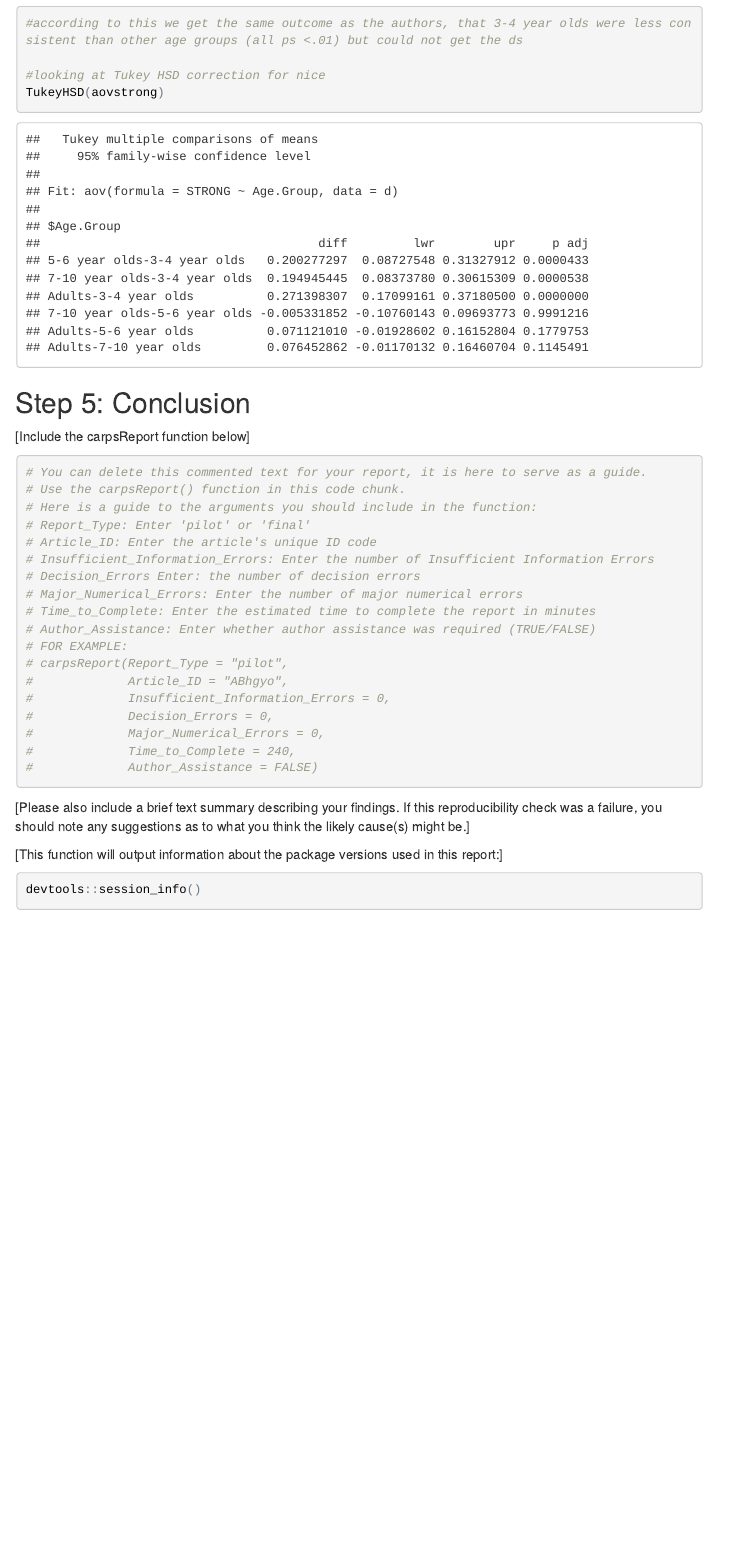
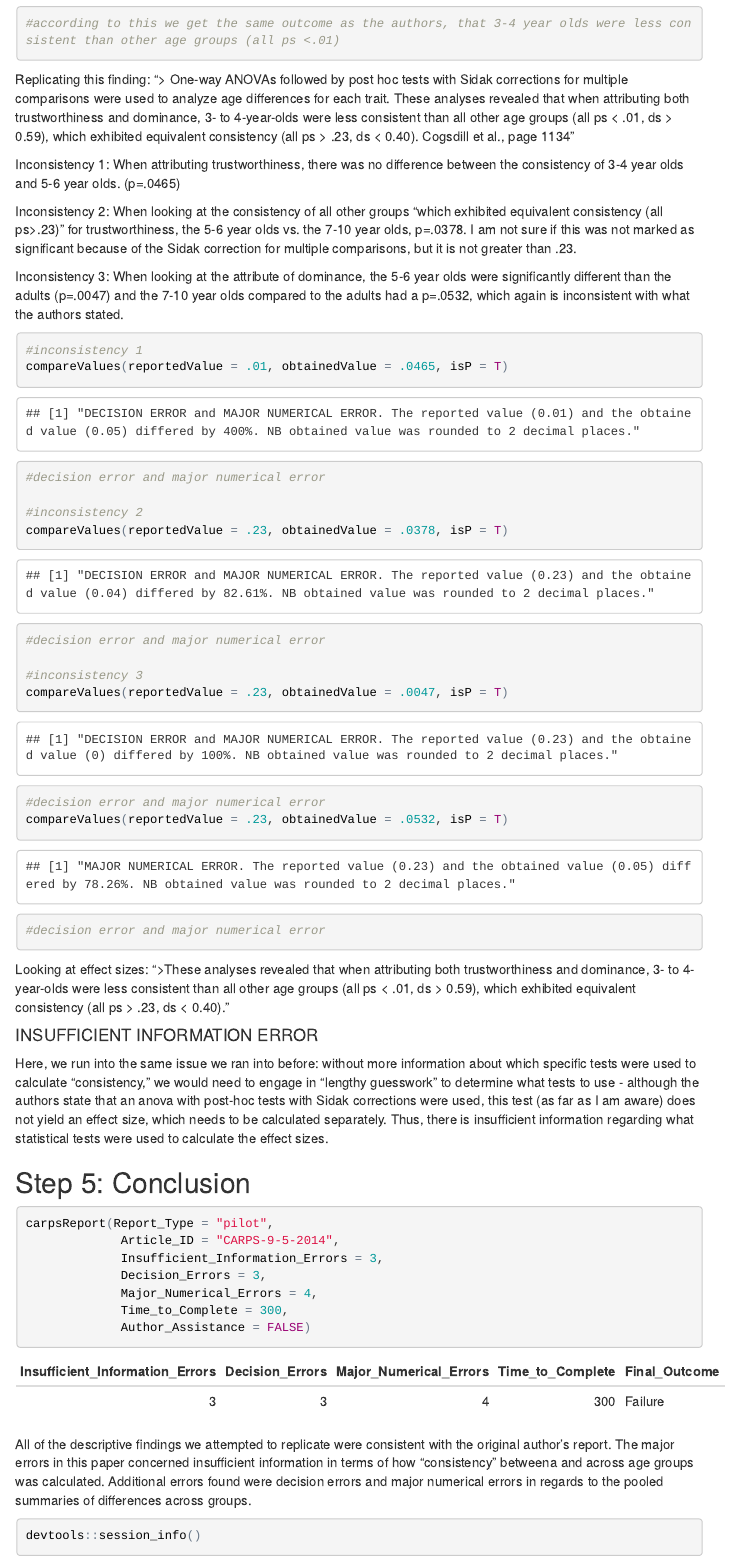
Before and after one commit to METRICS-CARPS/CARPS_9-5-2014_PS, an R Markdown document (pilotReport_9_5_2014.Rmd): the page in a window 1100 px wide, from 12360 px down before the commit and from 12760 px down after it, so that both start at the same text. The pictures show the output file pilotReport_9_5_2014.html that the author committed with the source, opened offline; menus at the side of the page are left out.

Commit message:
final summary

````diff
--- a/pilotReport_9_5_2014.Rmd
+++ b/pilotReport_9_5_2014.Rmd
@@ -312,4 +311,3 @@ summary(aov(OVERALL ~ Age.Group, data=d))
 Replicating this finding:
 "> One-way ANOVAs followed by post hoc tests with Sidak corrections for multiple comparisons were used to analyze age differences for each trait. These analyses revealed that when attributing both trustworthiness and dominance, 3- to 4-year-olds were less consistent than all other age groups (all ps < .01, ds > 0.59), which exhibited equivalent consistency (all ps > .23, ds < 0.40). Cogsdill et al., page 1134"
 
-```{r}
@@ -316,3 +321,4 @@ Replicating this finding:
+```{r final anovas}
 
 #running anova for nice
 aovnice <- aov(NICE ~ Age.Group, data=d)
@@ -320,7 +326,3 @@ summary(aovnice)
 
 #running dunn test to try and compare sidak correction for #nice
 dunn.test(d$NICE, d$Age.Group, method="sidak")
-#according to this we get a different output from the authors - that there is no difference between 5-6 year olds and 3-4 year olds, and that the other age groups
-#also don't know how to get d value for this
-
-#looking at Tukey HSD correction for nice
@@ -335,42 +338,61 @@ summary(aovstrong)
 
 #running dunn test to try and compare sidak correction for strong
 dunn.test(d$STRONG, d$Age.Group, method="sidak")
-#according to this we get the same outcome as the authors, that 3-4 year olds were less consistent than other age groups (all ps <.01) but could not get the ds
+#according to this we get the same outcome as the authors, that 3-4 year olds were less consistent than other age groups (all ps <.01)
 
-#looking at Tukey HSD correction for nice
-TukeyHSD(aovstrong)
+```
+
+Replicating this finding:
+"> One-way ANOVAs followed by post hoc tests with Sidak corrections for multiple comparisons were used to analyze age differences for each trait. These analyses revealed that when attributing both trustworthiness and dominance, 3- to 4-year-olds were less consistent than all other age groups (all ps < .01, ds > 0.59), which exhibited equivalent consistency (all ps > .23, ds < 0.40). Cogsdill et al., page 1134"
+
+Inconsistency 1: When attributing trustworthiness, there was no difference between the consistency of 3-4 year olds and 5-6 year olds. (p=.0465)
+
+Inconsistency 2: When looking at the consistency of all other groups "which exhibited equivalent consistency (all ps>.23)" for trustworthiness, the 5-6 year olds vs. the 7-10 year olds, p=.0378. I am not sure if this was not marked as significant because of the Sidak correction for multiple comparisons, but it is not greater than .23.
+
+Inconsistency 3: When looking at the attribute of dominance, the 5-6 year olds were significantly different than the adults (p=.0047) and the 7-10 year olds compared to the adults had a p=.0532, which again is inconsistent with what the authors stated.
+```{r looking at errors}
+
+#inconsistency 1
+compareValues(reportedValue = .01, obtainedValue = .0465, isP = T)
+#decision error and major numerical error
+
+#inconsistency 2
+compareValues(reportedValue = .23, obtainedValue = .0378, isP = T)
+#decision error and major numerical error
+
+#inconsistency 3
+compareValues(reportedValue = .23, obtainedValue = .0047, isP = T)
+#decision error and major numerical error
+compareValues(reportedValue = .23, obtainedValue = .0532, isP = T)
+#decision error and major numerical error
+
+
 
 ```
 
 
+Looking at effect sizes:
+">These analyses revealed that when attributing both trustworthiness and dominance, 3- to 4-year-olds were less consistent than all other age groups (all ps < .01, ds > 0.59), which exhibited equivalent consistency (all ps > .23, ds < 0.40)."
+
+####INSUFFICIENT INFORMATION ERROR
+
+Here, we run into the same issue we ran into before: without more information about which specific tests were used to calculate "consistency," we would need to engage in "lengthy guesswork" to determine what tests to use - although the authors state that an anova with post-hoc tests with Sidak corrections were used, this test (as far as I am aware) does not yield an effect size, which needs to be calculated separately. Thus, there is insufficient information regarding what statistical tests were used to calculate the effect sizes.
+
 ## Step 5: Conclusion
 
-[Include the carpsReport function below]
 
 ```{r}
-# You can delete this commented text for your report, it is here to serve as a guide.
-# Use the carpsReport() function in this code chunk.
-# Here is a guide to the arguments you should include in the function:
-# Report_Type: Enter 'pilot' or 'final'
-# Article_ID: Enter the article's unique ID code
-# Insufficient_Information_Errors: Enter the number of Insufficient Information Errors
-# Decision_Errors Enter: the number of decision errors
-# Major_Numerical_Errors: Enter the number of major numerical errors
-# Time_to_Complete: Enter the estimated time to complete the report in minutes
-# Author_Assistance: Enter whether author assistance was required (TRUE/FALSE)
-# FOR EXAMPLE:
-# carpsReport(Report_Type = "pilot",
-#             Article_ID = "ABhgyo",
-#             Insufficient_Information_Errors = 0,
-#             Decision_Errors = 0,
-#             Major_Numerical_Errors = 0,
-#             Time_to_Complete = 240,
-#             Author_Assistance = FALSE)
+
+carpsReport(Report_Type = "pilot",
+             Article_ID = "CARPS-9-5-2014",
+             Insufficient_Information_Errors = 3,
+             Decision_Errors = 3,
+             Major_Numerical_Errors = 4,
+             Time_to_Complete = 300,
+             Author_Assistance = FALSE)
 ```
 
-[Please also include a brief text summary describing your findings. If this reproducibility check was a failure, you should note any suggestions as to what you think the likely cause(s) might be.]
-
-[This function will output information about the package versions used in this report:]
+All of the descriptive findings and figures we attempted to replicate were consistent with the original author's report. The major errors in this paper concerned insufficient information in terms of how "consistency" betweena and across age groups was calculated. Additional errors found were decision errors and major numerical errors in regards to the pooled summaries of differences across groups.
 
 ```{r session_info, include=TRUE, echo=TRUE, results='markup'}
 devtools::session_info()
--- /dev/null
+++ b/reportObject_pilot_CARPS-9-5-2014.csv
@@ -0,0 +1,2 @@
+"Insufficient_Information_Errors","Decision_Errors","Major_Numerical_Errors","Time_to_Complete","Final_Outcome"
+3,3,4,300,"Failure"
````
Also changed, not shown: pilotReport_9_5_2014.html, pilotReport_9_5_2014.Rmd (13 more changed lines).
